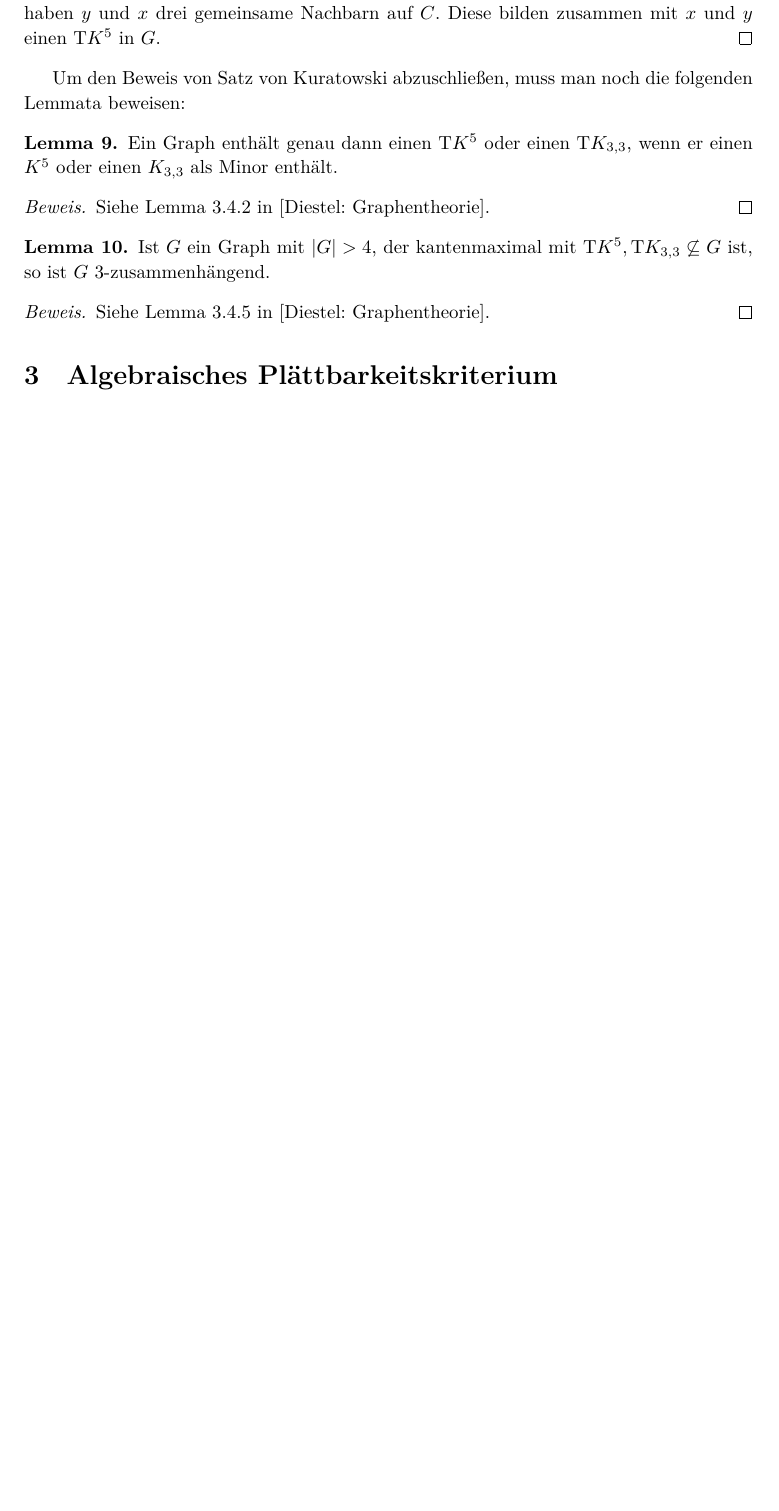
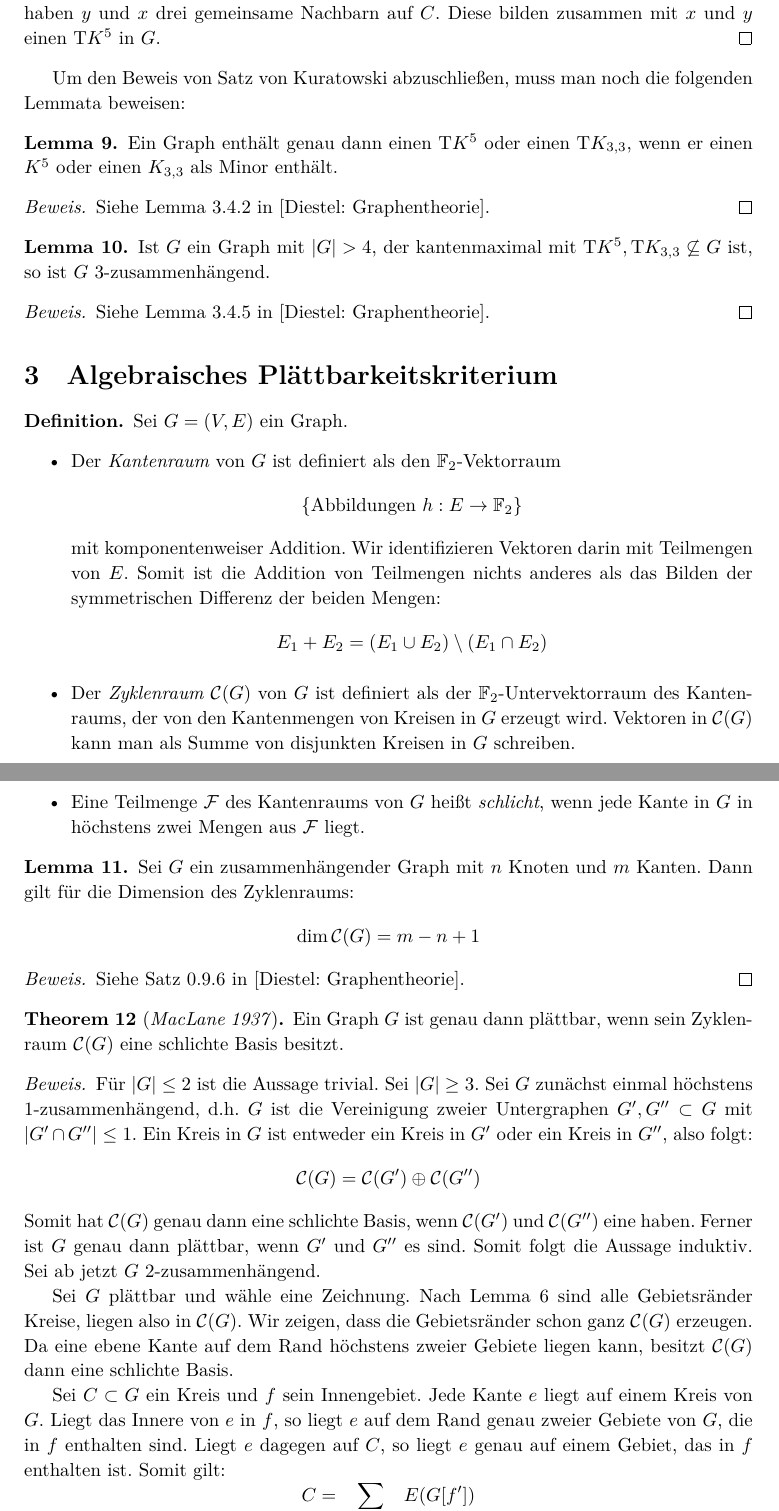
Before and after one commit to yishn/Uni, a LaTeX document (Seminar Graphentheorie/article.tex): part of page 4 of 4 before the commit and two parts of pages 4 and 5 of 6 after it, the two joined at a grey line, cut so that both start at the same text, the shorter picture padded with empty space. Compiled offline with XeLaTeX.

Commit message:
Add section 3 of graph theory seminar

```diff
--- a/Seminar Graphentheorie/article.tex
+++ b/Seminar Graphentheorie/article.tex
@@ -185,3 +185,37 @@ Siehe Lemma 3.4.5 in [Diestel: Graphentheorie].
 
 \section{Algebraisches Plättbarkeitskriterium}
 
+\begin{definition}
+Sei $G=(V, E)$ ein Graph.
+\begin{itemize}
+\item Der \textit{Kantenraum} von $G$ ist definiert als den $\mathbb{F}_2$-Vektorraum
+\[\{\text{Abbildungen } h:E\to\mathbb{F}_2\}\]
+mit komponentenweiser Addition. Wir identifizieren Vektoren darin mit Teilmengen von $E$. Somit ist die Addition von Teilmengen nichts anderes als das Bilden der symmetrischen Differenz der beiden Mengen:
+\[ E_1 + E_2 = (E_1 \cup E_2) \setminus (E_1\cap E_2) \]
+\item  Der \textit{Zyklenraum} $\mathcal{C}(G)$ von $G$ ist definiert als der $\mathbb{F}_2$-Untervektorraum des Kantenraums, der von den Kantenmengen von Kreisen in $G$ erzeugt wird. Vektoren in $\mathcal{C}(G)$ kann man als Summe von disjunkten Kreisen in $G$ schreiben.
+\item Eine Teilmenge $\mathcal{F}$ des Kantenraums von $G$ heißt \textit{schlicht}, wenn jede Kante in $G$ in höchstens zwei Mengen aus $\mathcal{F}$ liegt.
+\end{itemize}
+\end{definition}
+
+\begin{lemma}\label{lem:dimensionsformel}
+Sei $G$ ein zusammenhängender Graph mit $n$ Knoten und $m$ Kanten. Dann gilt für die Dimension des Zyklenraums:
+\[ \dim \mathcal{C}(G) = m-n+1 \]
+\end{lemma}
+
+\begin{proof}
+Siehe Satz 0.9.6 in [Diestel: Graphentheorie].
+\end{proof}
+
+\begin{theorem}[\textit{MacLane 1937}]\label{thm:maclane}
+Ein Graph $G$ ist genau dann plättbar, wenn sein Zyklenraum $\mathcal{C}(G)$ eine schlichte Basis besitzt.
+\end{theorem}
+
+\begin{proof}
+Für $|G|\leq 2$ ist die Aussage trivial. Sei $|G|\geq 3$. Sei $G$ zunächst einmal höchstens $1$-zusammenhängend, d.h. $G$ ist die Vereinigung zweier Untergraphen $G',G''\subset G$ mit $|G'\cap G''|\leq 1$. Ein Kreis in $G$ ist entweder ein Kreis in $G'$ oder ein Kreis in $G''$, also folgt:
+\[ \mathcal{C}(G) = \mathcal{C}(G')\oplus\mathcal{C}(G'') \]
+Somit hat $\mathcal{C}(G)$ genau dann eine schlichte Basis, wenn $\mathcal{C}(G')$ und $\mathcal{C}(G'')$ eine haben. Ferner ist $G$ genau dann plättbar, wenn $G'$ und $G''$ es sind. Somit folgt die Aussage induktiv. Sei ab jetzt $G$ $2$-zusammenhängend.
+
+Sei $G$ plättbar und wähle eine Zeichnung. Nach Lemma~\ref{lem:kuratowski-2lemma} sind alle Gebietsränder Kreise, liegen also in $\mathcal{C}(G)$. Wir zeigen, dass die Gebietsränder schon ganz $\mathcal{C}(G)$ erzeugen. Da eine ebene Kante auf dem Rand höchstens zweier Gebiete liegen kann, besitzt $\mathcal{C}(G)$ dann eine schlichte Basis.
+
+Sei $C\subset G$ ein Kreis und $f$ sein Innengebiet. Jede Kante $e$ liegt auf einem Kreis von $G$. Liegt das Innere von $e$ in $f$, so liegt $e$ auf dem Rand genau zweier Gebiete von $G$, die in $f$ enthalten sind. Liegt $e$ dagegen auf $C$, so liegt $e$ genau auf einem Gebiet, das in $f$ enthalten ist. Somit gilt:
+\[ C = \sum_{\substack{f'\in F(G)\\ f'\subseteq f}} E(G[f']) \]
@@ -187,0 +239 @@ Siehe Lemma 3.4.5 in [Diestel: Graphentheorie].
+\[ 21 = 7\cdot 3 \leq |C_0|+\ldots + |C_6| \leq 2\cdot \|K^5\| = 20 \qedhere \]
```
Also changed, not shown: Seminar Graphentheorie/article.tex (32 more changed lines).
